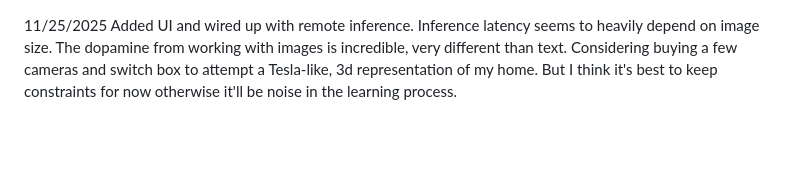
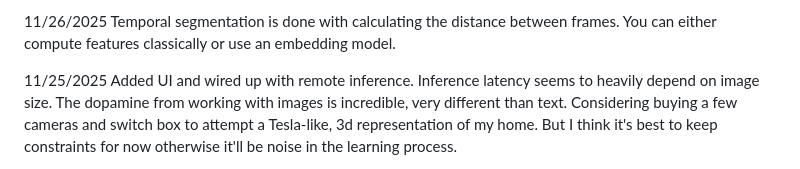
Before and after one commit to felgueres/birdseyeview, a Markdown page: worklog.md, the part around the change. Drawn GitHub-style; blank space fills up the shorter version.

Commit message:
add temporal segmentation

```diff
--- a/worklog.md
+++ b/worklog.md
@@ -1,3 +1,7 @@
+11/26/2025
+Temporal segmentation is done with calculating the distance between frames.
+You can either compute features classically or use an embedding model.
+
 11/25/2025
 Added UI and wired up with remote inference.
 Inference latency seems to heavily depend on image size.
```
Also changed, not shown: README.md (+6 -3 lines), docs/t_seg.png (added), 6 other files.
